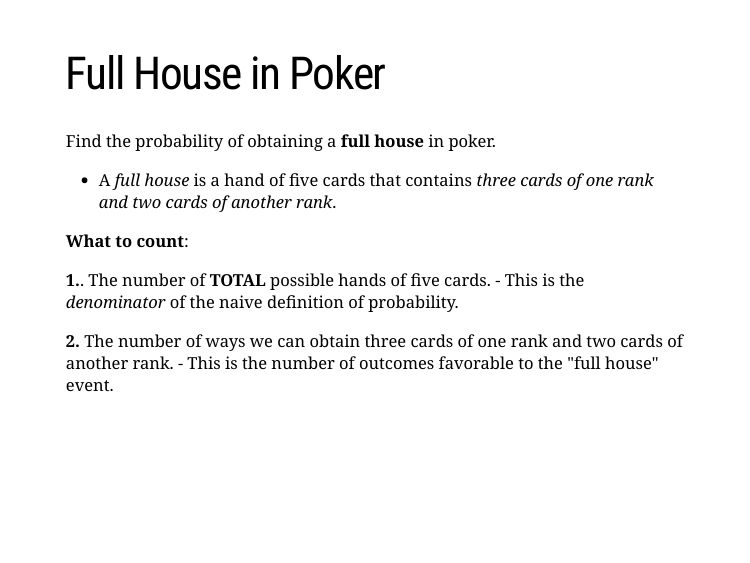
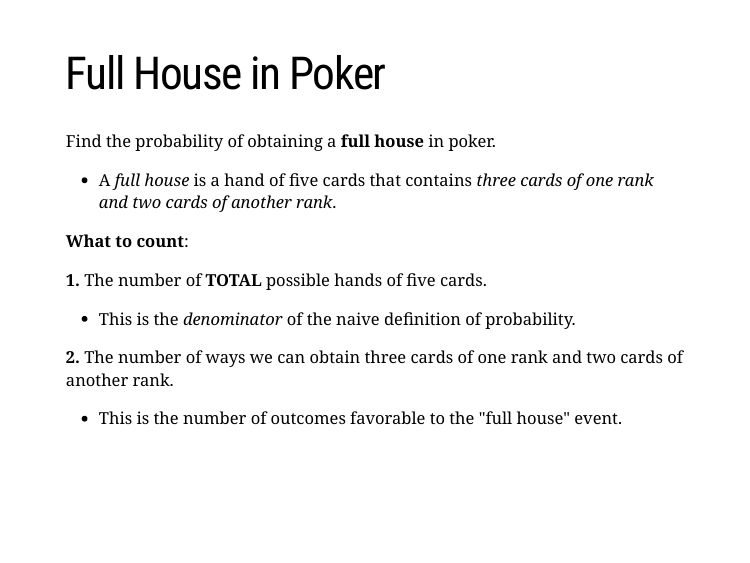
Before and after one commit to ScotinaStats/STAT338, an R Markdown document (docs/02-Probability/02-Probability.Rmd): page 17 of 48. Rendered offline with R 4.5, knitr and Pandoc, with nearby package versions; the slides are laid out offline by our stand-in for remark.js, each with all of its steps uncovered, in fonts that may differ from those the slides ask for, and without slide numbers, shadows or browser add-ons; code that draws random numbers runs with fixed seeds of ours; some code elsewhere in the file could not run offline; a font, style sheet, LaTeX package, included part or bibliography that could not be used is replaced or left out.

Commit message:
Add files via upload

```diff
--- a/docs/02-Probability/02-Probability.Rmd
+++ b/docs/02-Probability/02-Probability.Rmd
@@ -309,11 +309,13 @@ Find the probability of obtaining a **full house** in poker.
 
 **What to count**:
 
-**1.**. The number of **TOTAL** possible hands of five cards.
-    - This is the *denominator* of the naive definition of probability.
+**1.** The number of **TOTAL** possible hands of five cards.
+
+- This is the *denominator* of the naive definition of probability.
 
 **2.** The number of ways we can obtain three cards of one rank and two cards of another rank.
-    - This is the number of outcomes favorable to the "full house" event.
+
+- This is the number of outcomes favorable to the "full house" event.
 
 ---
 
```
Also changed, not shown: 1 other file.
